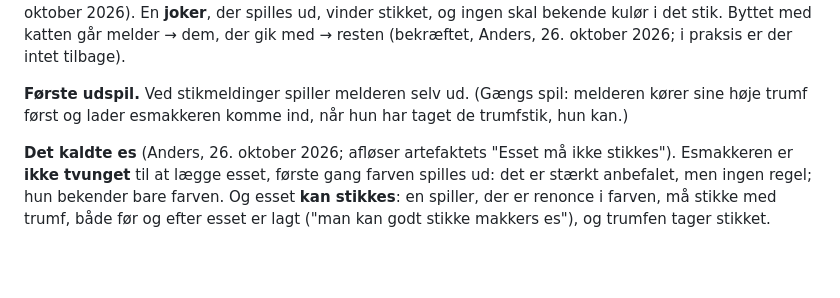
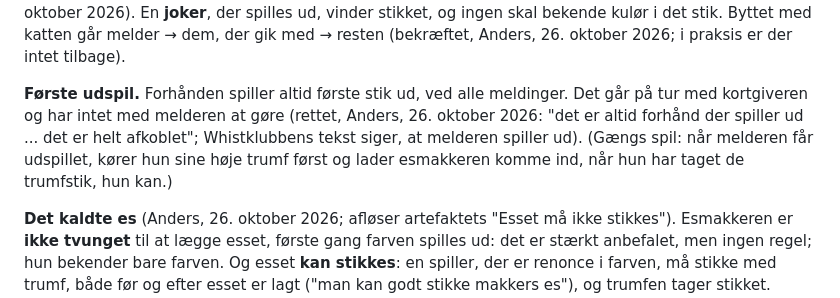
Before and after one commit to anannerup/kortspil, a Markdown page: docs/rules/REGLER.da.md, the part around the change. Rendered like a GitHub page; blank space fills up the shorter version.

Commit message:
Rules: forhånd always leads the first stik, at every melding (Anders)
Co-Authored-By: Claude Opus 5.5 <noreply@anthropic.com>

```diff
--- a/docs/rules/REGLER.da.md
+++ b/docs/rules/REGLER.da.md
@@ -235,8 +235,11 @@ lægges **melderens** kort åbent **efter første stik** (kun melderens, bekræf
 kulør i det stik. Byttet med katten går melder → dem, der gik med → resten (bekræftet,
 Anders, 26. oktober 2026; i praksis er der intet tilbage).
 
-**Første udspil.** Ved stikmeldinger spiller melderen selv ud. (Gængs spil: melderen kører sine høje trumf
-først og lader esmakkeren komme ind, når hun har taget de trumfstik, hun kan.)
+**Første udspil.** Forhånden spiller altid første stik ud, ved alle meldinger. Det går på tur
+med kortgiveren og har intet med melderen at gøre (rettet, Anders, 26. oktober 2026: "det er
+altid forhånd der spiller ud ... det er helt afkoblet"; Whistklubbens tekst siger, at melderen
+spiller ud). (Gængs spil: når melderen får udspillet, kører hun sine høje trumf først og lader
+esmakkeren komme ind, når hun har taget de trumfstik, hun kan.)
 
 **Det kaldte es** (Anders, 26. oktober 2026; afløser artefaktets "Esset må ikke
 stikkes"). Esmakkeren er **ikke tvunget** til at lægge esset, første gang farven spilles
```
